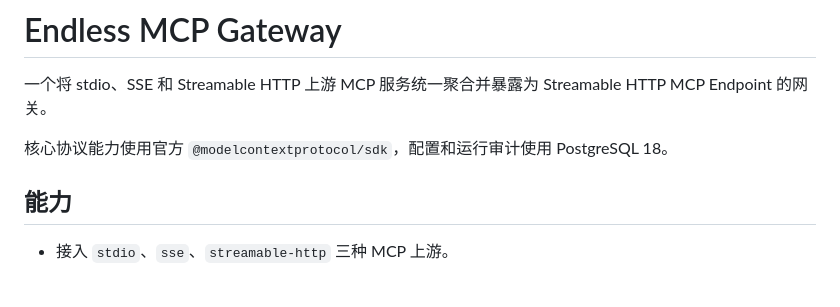
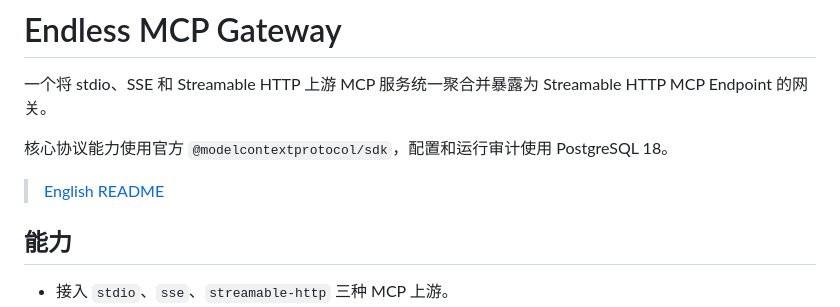
Before and after one commit to endless-8086/endless-mcp-gateway, a Markdown page: README_CN.md, the part around the change. Drawn GitHub-style; blank space fills up the shorter version.

```diff
--- a/README_CN.md
+++ b/README_CN.md
@@ -3,6 +3,8 @@
 一个将 stdio、SSE 和 Streamable HTTP 上游 MCP 服务统一聚合并暴露为 Streamable HTTP MCP Endpoint 的网关。
 
 核心协议能力使用官方 `@modelcontextprotocol/sdk`，配置和运行审计使用 PostgreSQL 18。
+> [English README](README.md)
+
 
 ## 能力
 
```
Also changed, not shown: README.md (+2 -0 lines).
